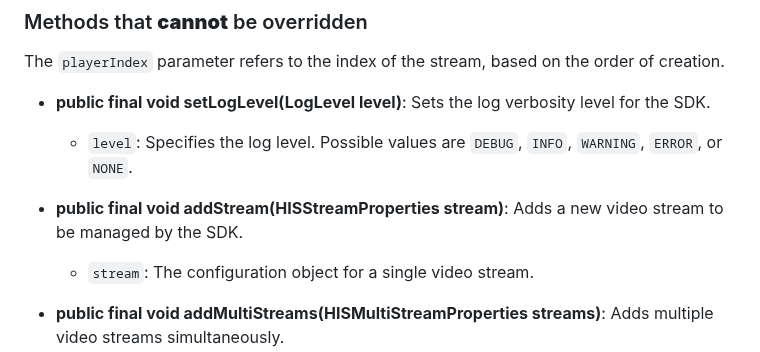
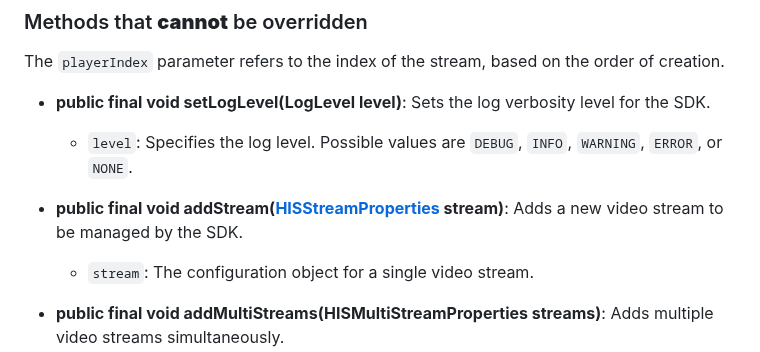
Before and after one commit to HISPlayer/MetaSpatial-SDK, a Markdown page: hisplayer-apis.md, the part around the change. GitHub-like rendering.

```diff
--- a/hisplayer-apis.md
+++ b/hisplayer-apis.md
@@ -16,7 +16,7 @@ The `playerIndex` parameter refers to the index of the stream, based on the orde
 * **public final void setLogLevel(LogLevel level)**: Sets the log verbosity level for the SDK.
   * `level`: Specifies the log level. Possible values are `DEBUG`, `INFO`, `WARNING`, `ERROR`, or `NONE`.
 
-* **public final void addStream(HISStreamProperties stream)**: Adds a new video stream to be managed by the SDK.
+* **public final void addStream([HISStreamProperties](##hisstreamproperties) stream)**: Adds a new video stream to be managed by the SDK.
   * `stream`: The configuration object for a single video stream.
 
 * **public final void addMultiStreams(HISMultiStreamProperties streams)**: Adds multiple video streams simultaneously.
```
